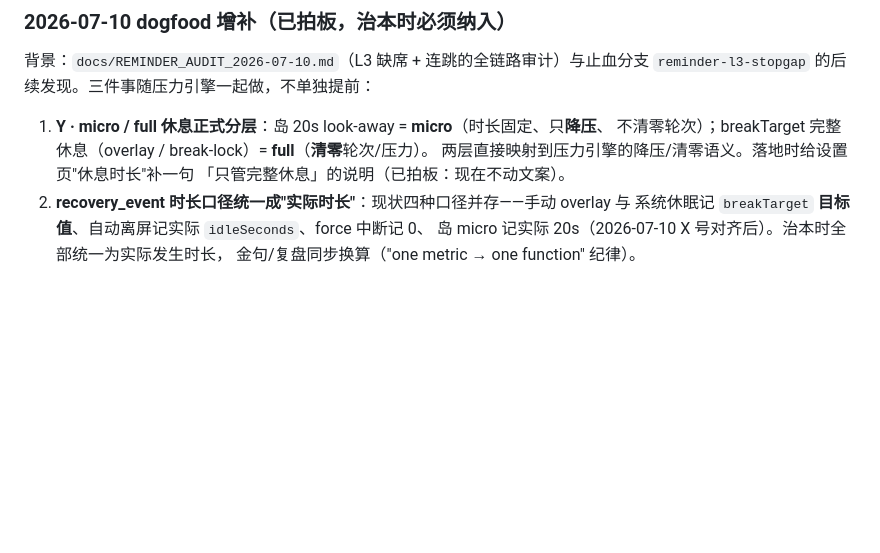
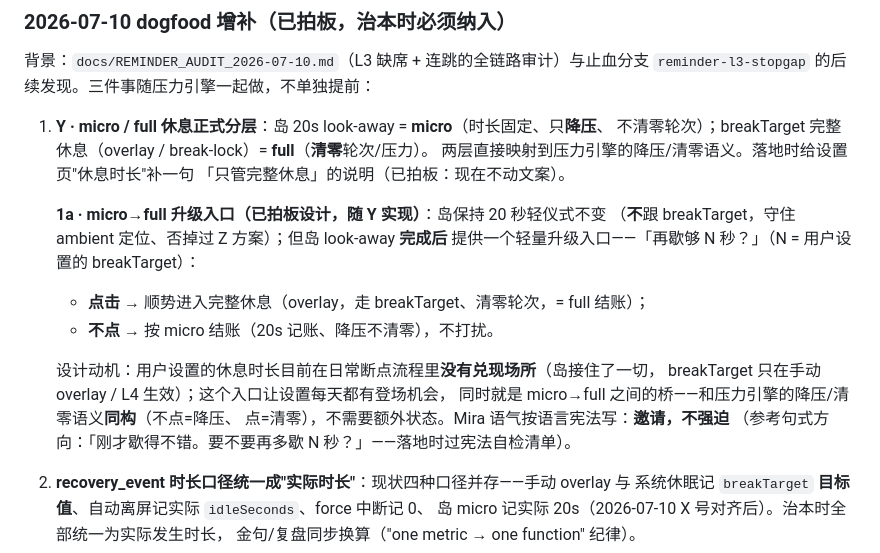
Before and after one commit to Lovelle-Zhang/eyeflow, a Markdown page: docs/EYEFLOW_PROGRESSIVE_REMINDER_IMPL.md, the part around the change. Rendered like a GitHub page; blank space fills up the shorter version.

Commit message:
docs(reminder): record micro→full upgrade entry decision in the Y layering
Ruled design, to be implemented with Y (pressure engine), not now: the
island keeps its fixed 20s light ritual (never follows breakTarget —
ambient positioning holds, Z stays rejected), but after a completed
look-away it offers a light upgrade entry — "rest another N seconds?"
(N = the user's breakTarget). Tap → flow into the full rest overlay
(breakTarget, round reset = full settlement); ignore → micro settlement
(20s booked, pressure reduced, round keeps running).

Motivation: the user's configured rest length currently has no stage in
the daily break-point flow (the island catches everything); this entry
gives the setting a daily appearance and IS the micro→full bridge —
isomorphic to the engine's reduce/reset semantics with no extra state.
Mira's voice per the language constitution: an invitation, never a push.

Co-Authored-By: Claude Opus 4.8 <noreply@anthropic.com>

```diff
--- a/docs/EYEFLOW_PROGRESSIVE_REMINDER_IMPL.md
+++ b/docs/EYEFLOW_PROGRESSIVE_REMINDER_IMPL.md
@@ -66,6 +66,18 @@
    不清零轮次）；breakTarget 完整休息（overlay / break-lock）= **full**（**清零**轮次/压力）。
    两层直接映射到压力引擎的降压/清零语义。落地时给设置页"休息时长"补一句
    「只管完整休息」的说明（已拍板：现在不动文案）。
+
+   **1a · micro→full 升级入口（已拍板设计，随 Y 实现）**：岛保持 20 秒轻仪式不变
+   （**不**跟 breakTarget，守住 ambient 定位、否掉过 Z 方案）；但岛 look-away **完成后**
+   提供一个轻量升级入口——「再歇够 N 秒？」（N = 用户设置的 breakTarget）：
+   - **点击** → 顺势进入完整休息（overlay，走 breakTarget、清零轮次，= full 结账）；
+   - **不点** → 按 micro 结账（20s 记账、降压不清零），不打扰。
+
+   设计动机：用户设置的休息时长目前在日常断点流程里**没有兑现场所**（岛接住了一切，
+   breakTarget 只在手动 overlay / L4 生效）；这个入口让设置每天都有登场机会，
+   同时就是 micro→full 之间的桥——和压力引擎的降压/清零语义**同构**（不点=降压、
+   点=清零），不需要额外状态。Mira 语气按语言宪法写：**邀请，不强迫**
+   （参考句式方向：「刚才歇得不错。要不要再多歇 N 秒？」——落地时过宪法自检清单）。
 2. **recovery_event 时长口径统一成"实际时长"**：现状四种口径并存——手动 overlay 与
    系统休眠记 `breakTarget` **目标值**、自动离屏记实际 `idleSeconds`、force 中断记 0、
    岛 micro 记实际 20s（2026-07-10 X 号对齐后）。治本时全部统一为实际发生时长，
```
